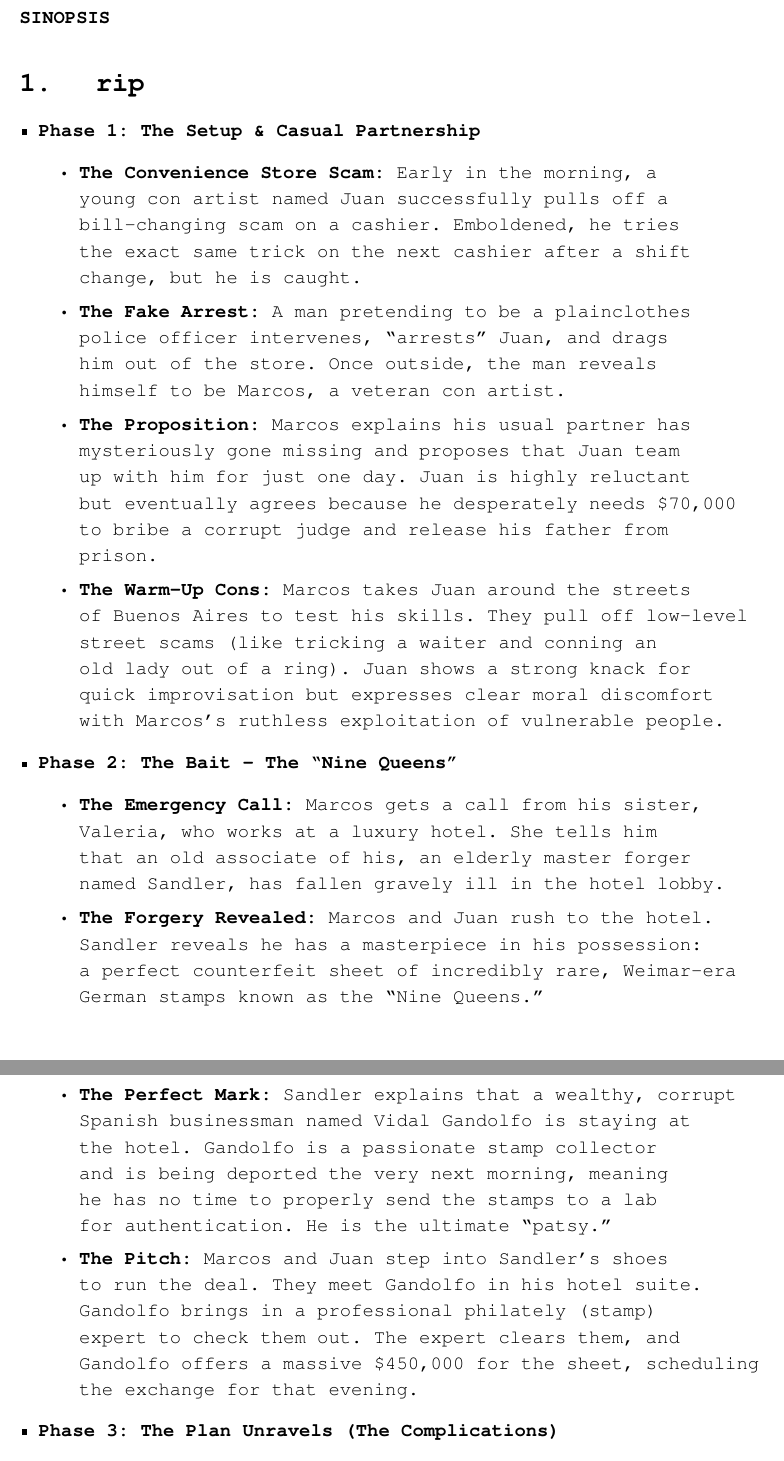
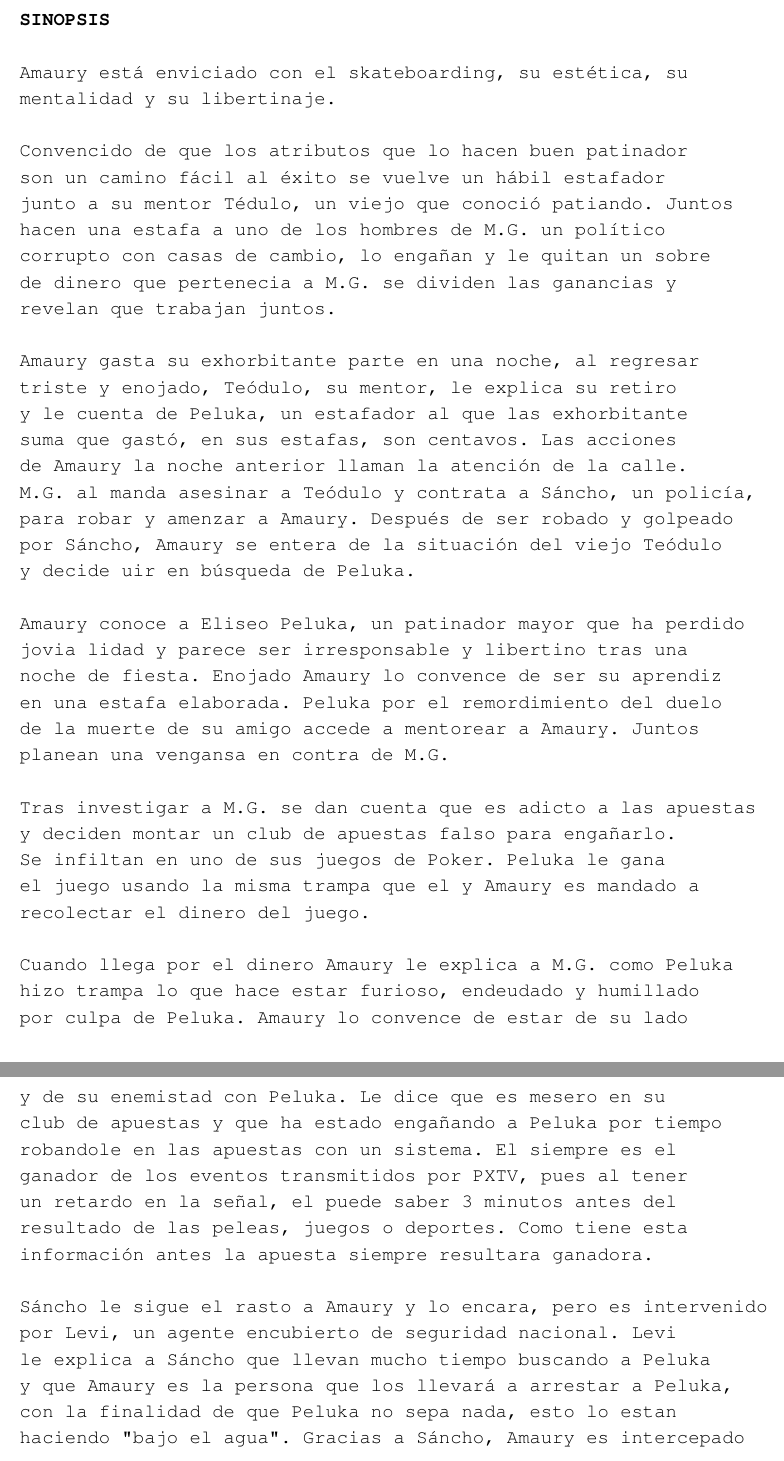
Before and after one commit to suglugr/lcd-static, a LaTeX document (escaleta.tex): two parts of pages 2 and 3 of 5, joined at a grey line, cut so that both start at the same text. Compiled offline with pdfLaTeX.

Commit message:
escaleta

```diff
--- a/escaleta.tex
+++ b/escaleta.tex
@@ -84,33 +84,35 @@
 \noindent SERGIO GONZÁLEZ\\
 Contacto: [ Email / Teléfono]\hfill \today
 \newpage
+\newpage
 
 % --- INICIO DE LA ESCALETA ---
 \pagestyle{plain}
 \setcounter{page}{1}
 
-\textbf{SINOPSIS} \\
+% Configuramos que los saltos de párrafo dejen una línea en blanco automática
+\setlength{\parskip}{\baselineskip}
 
-\section{ rip}
+\textbf{SINOPSIS}
+
+Amaury está enviciado con el skateboarding, su estética, su mentalidad y su libertinaje.
+
+Convencido de que los atributos que lo hacen buen patinador son un camino fácil al éxito se vuelve un hábil estafador junto a su mentor Tédulo, un viejo que conoció patiando. Juntos hacen una estafa a uno de los hombres de M.G. un político corrupto con casas de cambio, lo engañan y le quitan un sobre de dinero que pertenecia a M.G. se dividen las ganancias y revelan que trabajan juntos.
+
+Amaury gasta su exhorbitante parte en una noche, al regresar triste y enojado, Teódulo, su mentor, le explica su retiro y le cuenta de Peluka, un estafador al que las exhorbitante suma que gastó, en sus estafas, son centavos. Las acciones de Amaury la noche anterior llaman la atención de la calle. M.G. al manda asesinar a Teódulo y contrata a Sáncho, un policía, para robar y amenzar a Amaury. Después de ser robado y golpeado por Sáncho, Amaury se entera de la situación del viejo Teódulo y decide uir en búsqueda de Peluka.
+
+Amaury conoce a Eliseo Peluka, un patinador mayor que ha perdido jovia lidad y parece ser irresponsable y libertino tras una noche de fiesta. Enojado Amaury lo convence de ser su aprendiz en una estafa elaborada. Peluka por el remordimiento del duelo de la muerte de su amigo accede a mentorear a Amaury. Juntos planean una vengansa en contra de M.G.
+
+Tras investigar a M.G. se dan cuenta que es adicto a las apuestas y deciden montar un club de apuestas falso para engañarlo. Se infiltan en uno de sus juegos de Poker. Peluka le gana el juego usando la misma trampa que el y Amaury es mandado a recolectar el dinero del juego.
+
+Cuando llega por el dinero Amaury le explica a M.G. como Peluka hizo trampa lo que hace estar furioso, endeudado y humillado por culpa de Peluka. Amaury lo convence de estar de su lado y de su enemistad con Peluka. Le dice que es mesero en su club de apuestas y que ha estado engañando a Peluka por tiempo robandole en las apuestas con un sistema. El siempre es el ganador de los eventos transmitidos por PXTV, pues al tener un retardo en la señal, el puede saber 3 minutos antes del resultado de las peleas, juegos o deportes. Como tiene esta información antes la apuesta siempre resultara ganadora.
+
+Sáncho le sigue el rasto a Amaury y lo encara, pero es intervenido por Levi, un agente encubierto de seguridad nacional. Levi le explica a Sáncho que llevan mucho tiempo buscando a Peluka y que Amaury es la persona que los llevará a arrestar a Peluka, con la finalidad de que Peluka no sepa nada, esto lo estan haciendo "bajo el agua". Gracias a Sáncho, Amaury es intercepado por Levi quien lo obliga a tracionar a Peluka.
+
+Al final cuando M.G. da 12 millones de pesos en efectivo y van a dar el resultado de la apuesta entran policias en cubierto junto a Sáncho, al ver esto Amaury y Pelukaz se disparan entre ellos, Sáncho ve a M.G. y lo saca del lió pues no puede ser visto ahi y se revela que los policias encubiertos son falsos y que Peluka y Amaury fingieron su muerte.
 
 
-\begin{itemize}[leftmargin=*]
-    \item \textbf{Phase 1: The Setup \& Casual Partnership}
-    \begin{itemize}
-        \item \textbf{The Convenience Store Scam:} Early in the morning, a young con artist named Juan successfully pulls off a bill-changing scam on a cashier. Emboldened, he tries the exact same trick on the next cashier after a shift change, but he is caught.
-        \item \textbf{The Fake Arrest:} A man pretending to be a plainclothes police officer intervenes, ``arrests'' Juan, and drags him out of the store. Once outside, the man reveals himself to be Marcos, a veteran con artist.
-        \item \textbf{The Proposition:} Marcos explains his usual partner has mysteriously gone missing and proposes that Juan team up with him for just one day. Juan is highly reluctant but eventually agrees because he desperately needs \$70,000 to bribe a corrupt judge and release his father from prison.
-        \item \textbf{The Warm-Up Cons:} Marcos takes Juan around the streets of Buenos Aires to test his skills. They pull off low-level street scams (like tricking a waiter and conning an old lady out of a ring). Juan shows a strong knack for quick improvisation but expresses clear moral discomfort with Marcos’s ruthless exploitation of vulnerable people.
-    \end{itemize}
+LOGLINE:
 
-    \item \textbf{Phase 2: The Bait – The ``Nine Queens''}
-    \begin{itemize}
-        \item \textbf{The Emergency Call:} Marcos gets a call from his sister, Valeria, who works at a luxury hotel. She tells him that an old associate of his, an elderly master forger named Sandler, has fallen gravely ill in the hotel lobby.
-        \item \textbf{The Forgery Revealed:} Marcos and Juan rush to the hotel. Sandler reveals he has a masterpiece in his possession: a perfect counterfeit sheet of incredibly rare, Weimar-era German stamps known as the ``Nine Queens.''
-        \item \textbf{The Perfect Mark:} Sandler explains that a wealthy, corrupt Spanish businessman named Vidal Gandolfo is staying at the hotel. Gandolfo is a passionate stamp collector and is being deported the very next morning, meaning he has no time to properly send the stamps to a lab for authentication. He is the ultimate ``patsy.''
-        \item \textbf{The Pitch:} Marcos and Juan step into Sandler’s shoes to run the deal. They meet Gandolfo in his hotel suite. Gandolfo brings in a professional philately (stamp) expert to check them out. The expert clears them, and Gandolfo offers a massive \$450,000 for the sheet, scheduling the exchange for that evening.
-    \end{itemize}
+Amaury es un joven que junto a su mentor Teódulo realiza pequeñas estafas. Su mentor al querer retirarse lo refiere con un estafador legendario El Peluka. Al estafar  a un hombre de M.G. Amaury es obligado a huir pues M.G. asesina a Teódulo. En su vengansa se junta con Peluka para estafar a M.G.
 
-    \item \textbf{Phase 3: The Plan Unravels (The Complications)}
-    \begin{itemize}
-        \item \textbf{The Blackmail:} Immediately outside the hotel, Gandolfo's stamp expert corners Marcos and Juan. He reveals he \textit{known} the stamps were fakes all along and demands a hefty cut of the profits to stay quiet.
```
Also changed, not shown: Escaleta.pdf, escaleta.tex (56 more changed lines), 5 other files.
